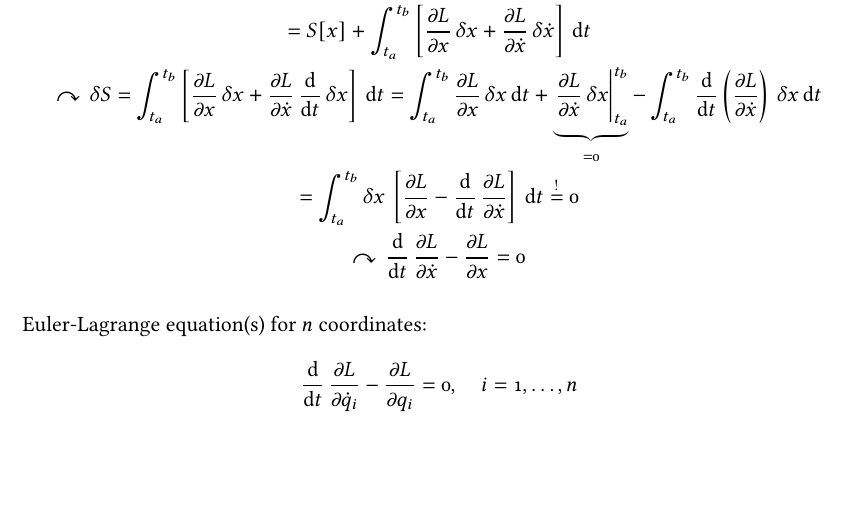
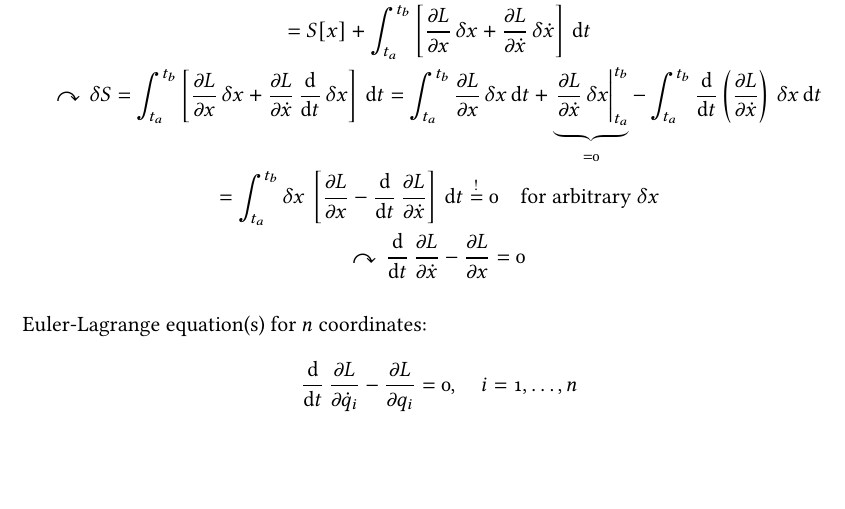
Before and after one commit to m-thu/sandbox, a LaTeX document (notes.tex): part of page 58 of 58, cut so that both start at the same text. Compiled offline with pdfLaTeX.

```diff
--- a/notes.tex
+++ b/notes.tex
@@ -2970,7 +2970,7 @@
 	\curvearrowright\, S[x+\delta x]=\int_{t_a}^{t_b} L(x+\delta x,\dot x+\delta\dot x,t)\,\mathrm{d}t=\int_{t_a}^{t_b} \left[L(x,\dot x,t)+\frac{\partial L}{\partial x}\,\delta x+\frac{\partial L}{\partial \dot x}\,\delta\dot x\right]\,\mathrm{d}t\\
 	=S[x]+\int_{t_a}^{t_b} \left[\frac{\partial L}{\partial x}\,\delta x+\frac{\partial L}{\partial\dot x}\,\delta\dot x\right]\,\mathrm{d}t\\
 	\curvearrowright\,\delta S=\int_{t_a}^{t_b} \left[\frac{\partial L}{\partial x}\,\delta x+\frac{\partial L}{\partial\dot x}\,\frac{\mathrm{d}}{\mathrm{d}t}\,\delta x\right]\,\mathrm{d}t=\int_{t_a}^{t_b} \frac{\partial L}{\partial x}\,\delta x\,\mathrm{d}t+\underbrace{\left.\frac{\partial L}{\partial\dot x}\,\delta x\right|_{t_a}^{t_b}}_{=0}-\int_{t_a}^{t_b} \frac{\mathrm{d}}{\mathrm{d}t}\left(\frac{\partial L}{\partial\dot x}\right)\,\delta x\,\mathrm{d}t\\
-	=\int_{t_a}^{t_b}\delta x\,\left[\frac{\partial L}{\partial x}-\frac{\mathrm{d}}{\mathrm{d}t}\,\frac{\partial L}{\partial \dot x}\right]\,\mathrm{d}t\stackrel{!}{=}0\\
+	=\int_{t_a}^{t_b}\delta x\,\left[\frac{\partial L}{\partial x}-\frac{\mathrm{d}}{\mathrm{d}t}\,\frac{\partial L}{\partial \dot x}\right]\,\mathrm{d}t\stackrel{!}{=}0\quad\text{for arbitrary }\delta x\\
 	\curvearrowright\,\frac{\mathrm{d}}{\mathrm{d}t}\,\frac{\partial L}{\partial\dot x}-\frac{\partial L}{\partial x}=0
 \end{gather*}
 
```
Also changed, not shown: URLs.md (+1 -0 lines).
